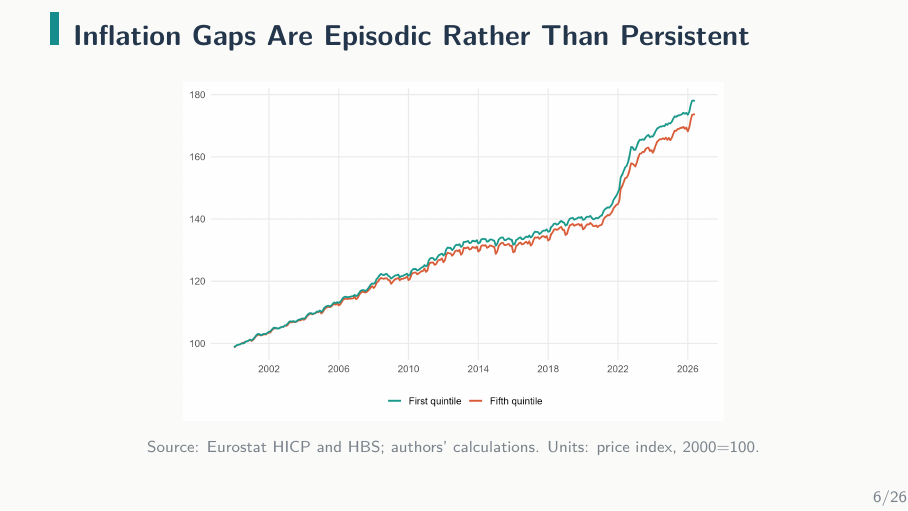
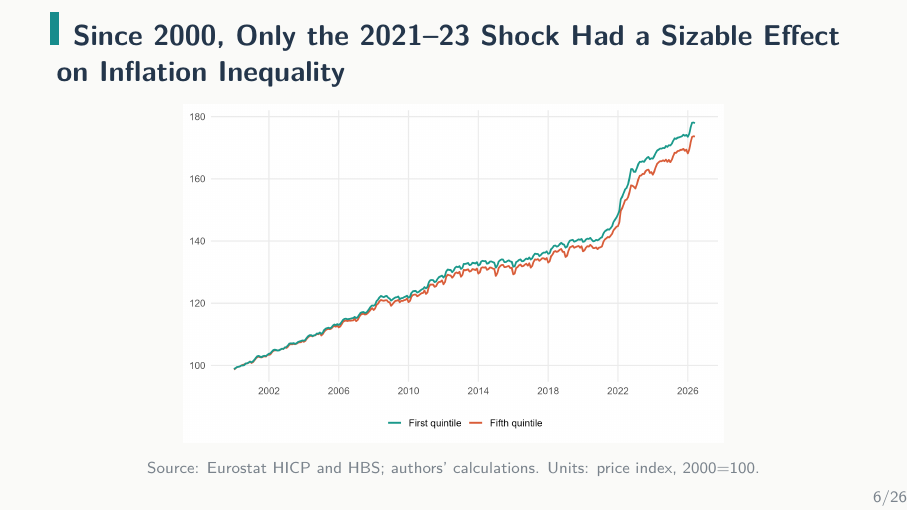
Before and after one commit to JeremiMontornes/Inflation_inequalities_paper, LaTeX slides (slides.tex): page 6 of 26. Compiled offline with pdfLaTeX.

Commit message:
Clarify long-run inflation inequality result

```diff
--- a/slides.tex
+++ b/slides.tex
@@ -114,7 +114,7 @@ _{\text{group expenditure-share margin}}.
 \end{frame}
 
 % 9
-\begin{frame}{Inflation Gaps Are Episodic Rather Than Persistent}
+\begin{frame}{Since 2000, Only the 2021--23 Shock Had a Sizable Effect on Inflation Inequality}
 \centering
 \includegraphics[width=0.82\textwidth,height=0.70\textheight,keepaspectratio]{fig/fig_EA20_2000_2026_income_price_index_Q1_Q5_base2000.png}
 \source{Eurostat HICP and HBS; authors' calculations. Units: price index, 2000=100.}
```
Also changed, not shown: slides.pdf.
